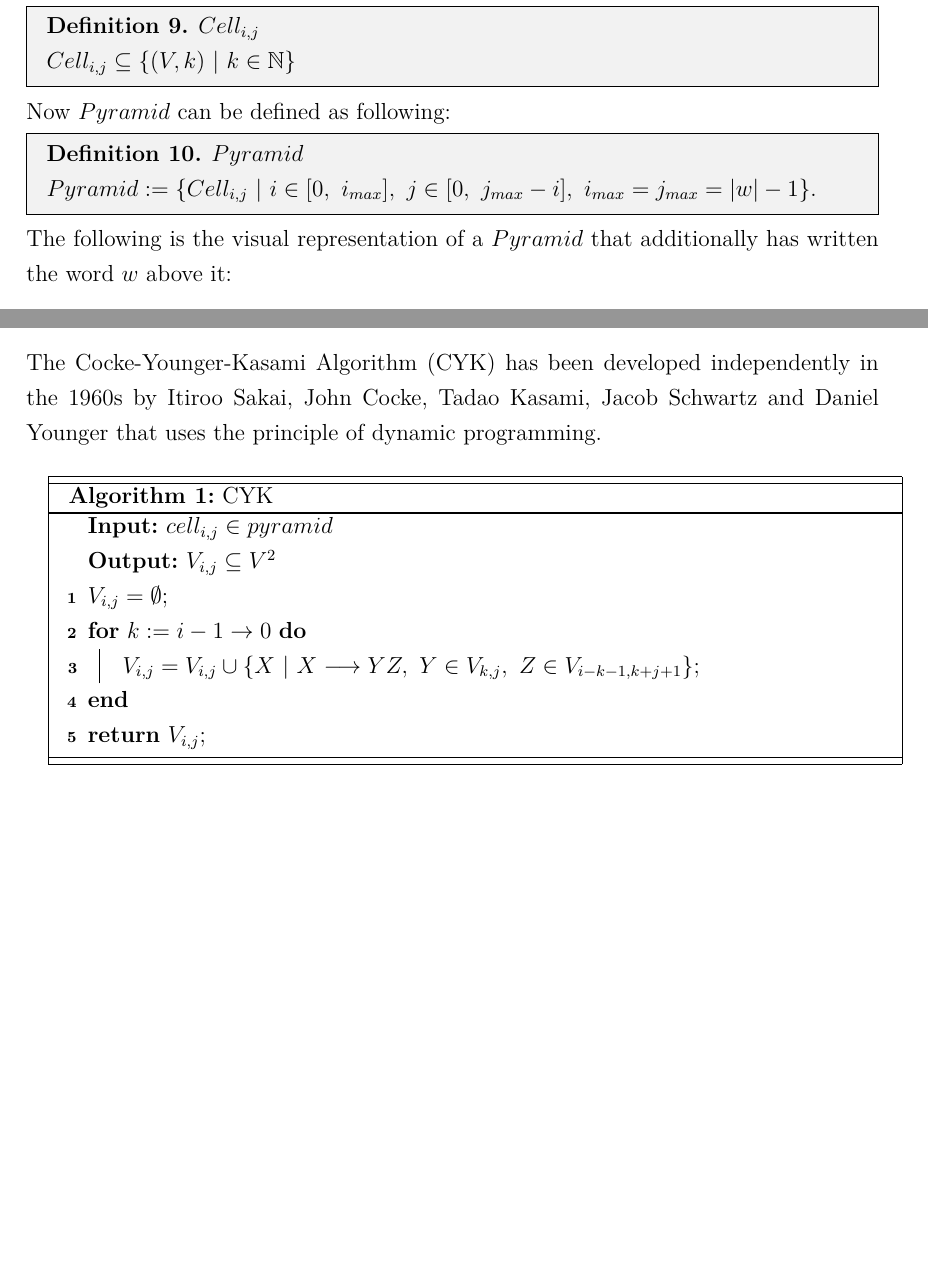
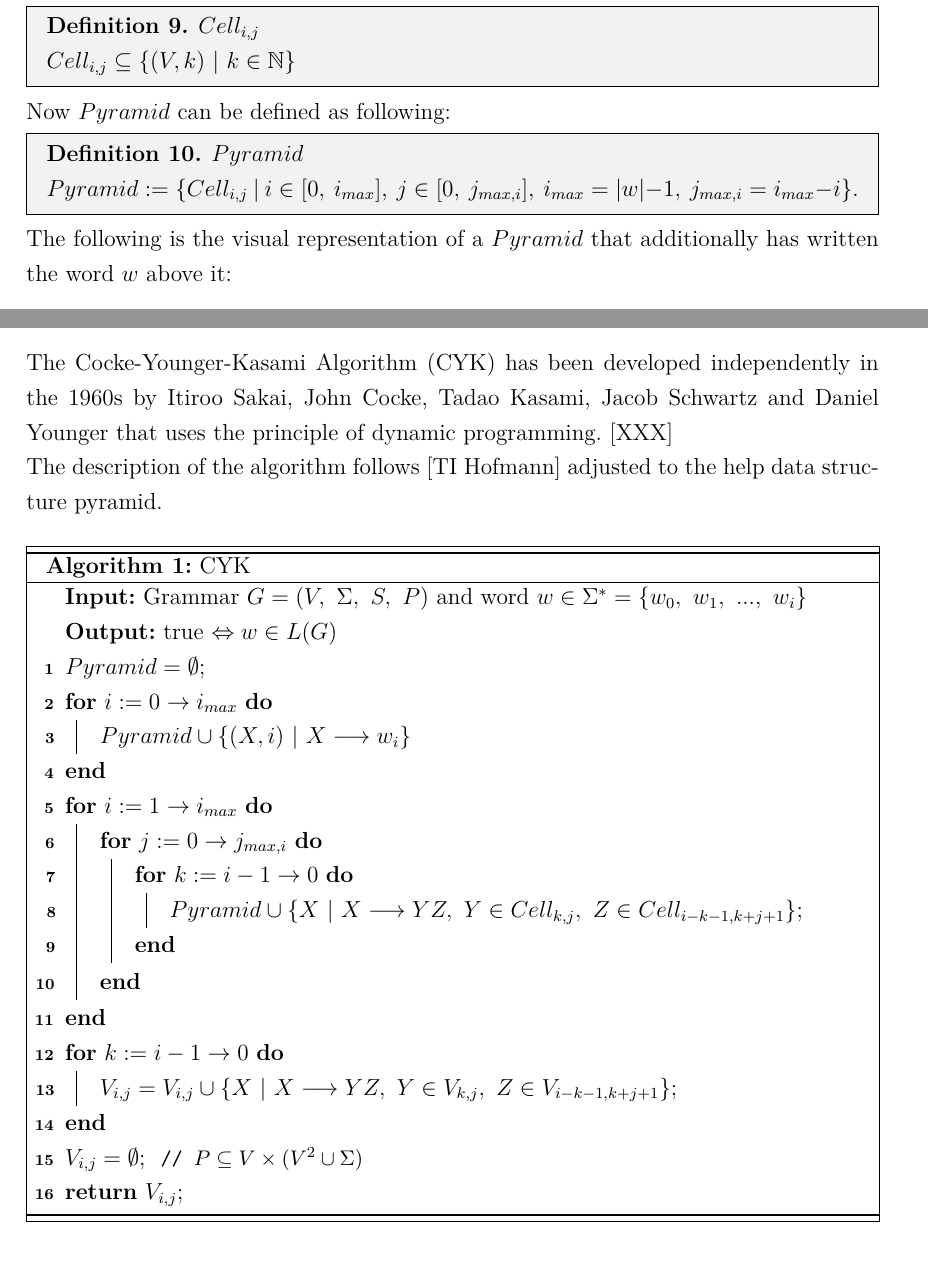
Before and after one commit to AndreasBraun5/BachelorThesisCYK, a LaTeX thesis (tex/src/0_bachelor_thesis.tex, which reads tex/src/1_introduction.tex): two parts of pages 8 and 9 of 26, joined at a grey line, cut so that both start at the same text, the shorter picture padded with empty space. Compiled offline with pdfLaTeX.

Commit message:
CYK alg started

```diff
--- a/tex/src/1_introduction.tex
+++ b/tex/src/1_introduction.tex
@@ -78,7 +78,7 @@ To be able to describe the way of working of the different algorithms easier the
 \end{DefGrey}
 \noindent Now $Pyramid$ can be defined as following:
 \begin{DefGrey} \textbf{$Pyramid$} \\
-	$Pyramid :=\{ Cell_{i,j}\ |\ i \in [0,\ i_{max}],\  j \in [0,\ j_{max}-i],\ i_{max} = j_{max} = |w|-1\}$.
+	$Pyramid :=\{ Cell_{i,j}\ |\ i \in [0,\ i_{max}],\  j \in [0,\ j_{max,i}],\ i_{max} = |w|-1,~j_{max,i} = i_{max} -i\}$.
 \end{DefGrey}
 \noindent The following is the visual representation of a $Pyramid$ that additionally has written the word $w$ above it:
 \newcommand{\boxpyramid}[1]{
@@ -239,20 +239,33 @@ To be able to describe the way of working of the different algorithms easier the
 	\end{itemize}
 \end{DefGrey}
 \subsection{ Cocke-Younger-Kasami Algorithm}
-The Cocke-Younger-Kasami Algorithm (CYK) has been developed independently in the 1960s by Itiroo Sakai, John Cocke, Tadao Kasami, Jacob Schwartz and Daniel Younger that uses the principle of dynamic programming.\\
+The Cocke-Younger-Kasami Algorithm (CYK) has been developed independently in the 1960s by Itiroo Sakai, John Cocke, Tadao Kasami, Jacob Schwartz and Daniel Younger that uses the principle of dynamic programming. [XXX]\\
+The description of the algorithm follows [TI Hofmann] adjusted to the help data structure pyramid. \\
 
-\frame{
+\noindent \frame{
 	\begin{algorithm}[H] %or another one check
 		\caption{CYK}
 		\label{CYK}
 		\SetAlgoLined
-		\KwIn{$cell_ {i,j} \in pyramid $}
-		\KwOut{$V_{i,j} \subseteq V^2$}
-		$V_{i,j} = \emptyset $\;
+		\KwIn{Grammar $G=(V,\ \Sigma,\ S,\ P)$ and word $w \in \Sigma^* = \{w_0,~w_1,~...,~w_i\}$ }
+		\KwOut{true $\Leftrightarrow w\in L(G)$}
+		$Pyramid = \emptyset $\;
+		\For{$i:=0 \to i_{max}$}{
+			$Pyramid \cup \{(X,i)~|~X \longrightarrow w_i\}$
+		}
+		\For{$i:=1 \to i_{max}$}{
+			\For{$j:=0 \to j_{max,i}$}{
+				\For{$k:=i-1 \to 0$}{
+					$Pyramid \cup \{X\ |\ X\longrightarrow YZ,\ Y \in Cell_{k,j},\ Z \in Cell_{i-k-1,k+j+1} \}$\;
+				}
+			}
+		}
+
+
 		\For{$k:=i-1 \to 0$}{
 			$V_{i,j} = V_{i,j} \cup \{X\ |\ X\longrightarrow YZ,\ Y \in V_{k,j},\ Z \in V_{i-k-1,k+j+1} \}$\;
 		}
-
+		$V_{i,j} = \emptyset $;~~\tcp{$P \subseteq V \times (V^{2} \cup \Sigma)$}
 		\Return $V_{i,j}$\;
 	\end{algorithm}
 }
```
Also changed, not shown: tex/src/0_bachelor_thesis.pdf, tex/src/1_introduction.tex (2 more changed lines), 2 other files.
